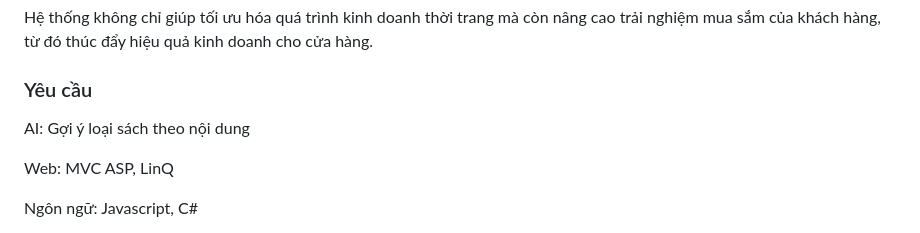
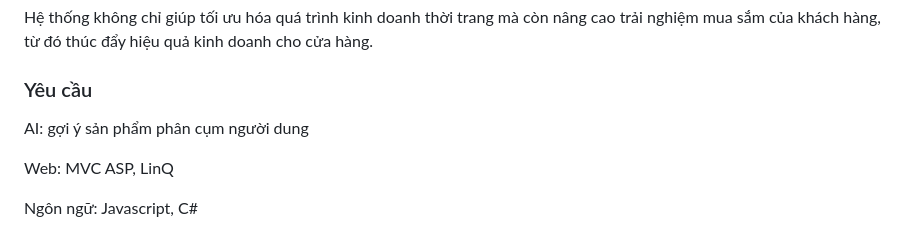
Before and after one commit to vuonguyen28/PTUDTM_QL_FASHION, a Markdown page: README.md, the part around the change. Rendered like a GitHub page.

```diff
--- a/README.md
+++ b/README.md
@@ -40,7 +40,7 @@ Với giao diện WinForms dành cho quản trị viên và nhân viên tại c
 Hệ thống không chỉ giúp tối ưu hóa quá trình kinh doanh thời trang mà còn nâng cao trải nghiệm mua sắm của khách hàng, từ đó thúc đẩy hiệu quả kinh doanh cho cửa hàng.
 
 ### Yêu cầu
-<p>AI: Gợi ý loại sách theo nội dung  </p>
+<p>AI: gợi ý sản phẩm phân cụm người dung </p>
 
 <p>Web: MVC ASP, LinQ</p>
 <p>Ngôn ngữ: Javascript, C# </p>
```
